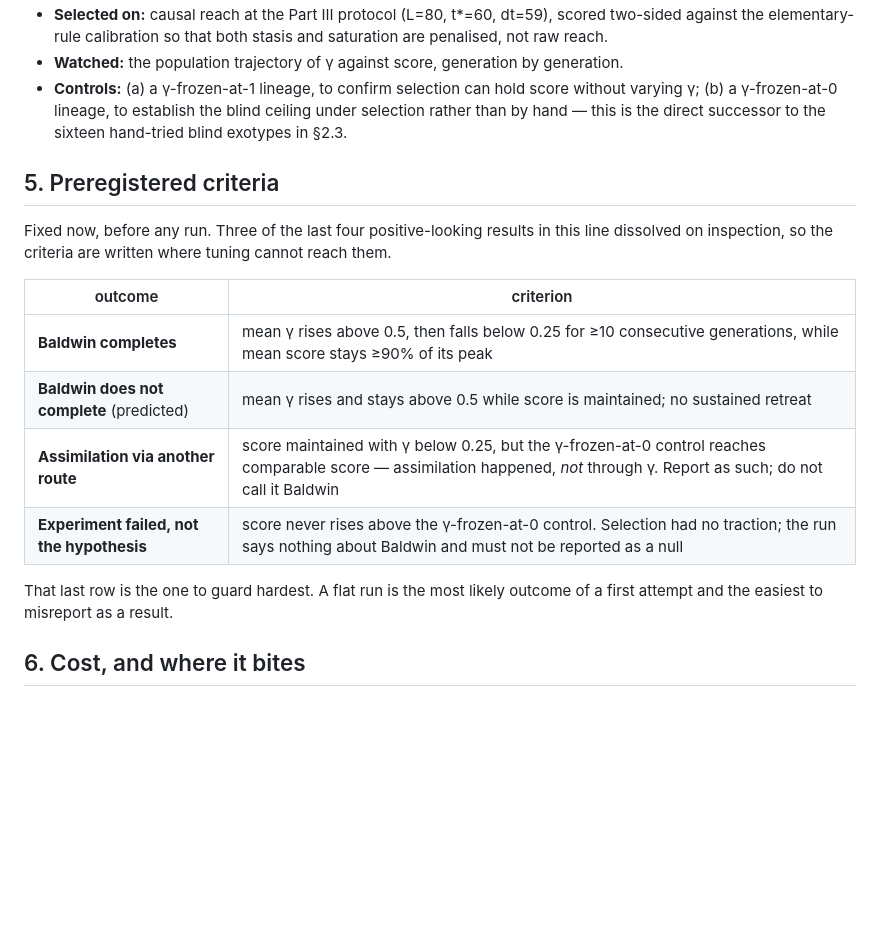
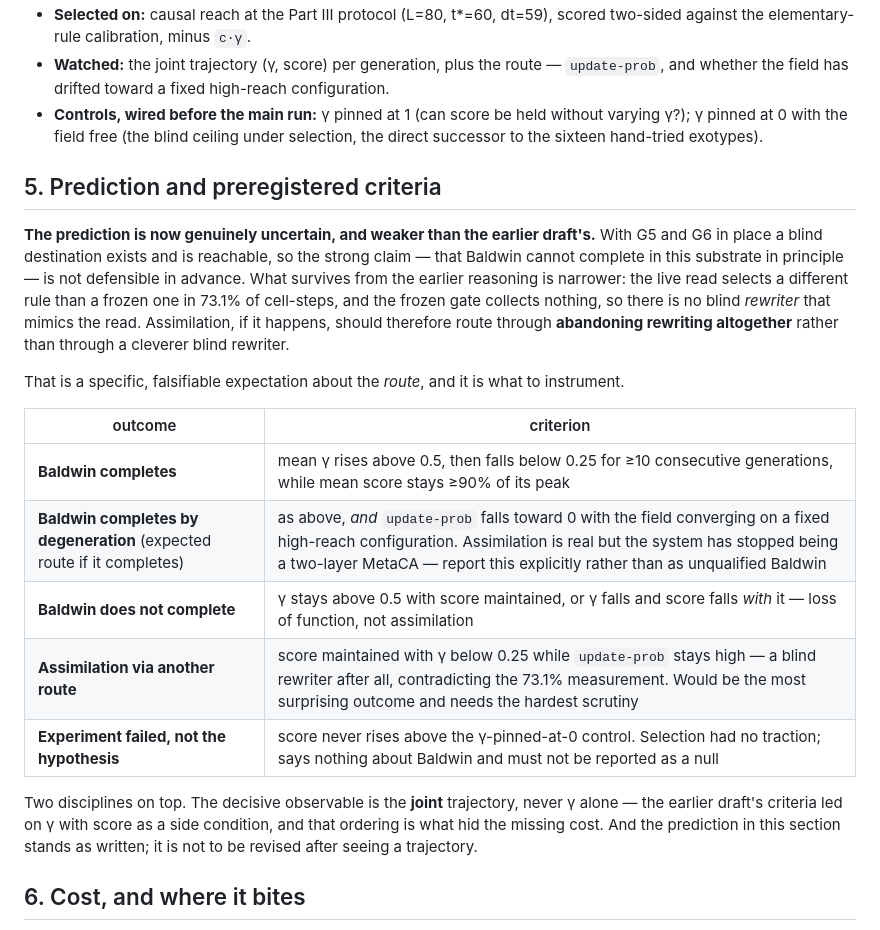
Before and after one commit to tothedarktowercame/futon5, a Markdown page: holes/tech-notes/TN-part-III-b-baldwin-recovery.md, the part around one of its changes. GitHub-like rendering; blank space fills up the shorter version.

```diff
--- a/holes/tech-notes/TN-part-III-b-baldwin-recovery.md
+++ b/holes/tech-notes/TN-part-III-b-baldwin-recovery.md
@@ -118,28 +108,38 @@ confusable.
 - **Selected on:** causal reach at the Part III protocol (L=80, t\*=60, dt=59),
-  scored two-sided against the elementary-rule calibration so that both stasis
-  and saturation are penalised, not raw reach.
-- **Watched:** the population trajectory of γ against score, generation by
-  generation.
-- **Controls:** (a) a γ-frozen-at-1 lineage, to confirm selection can hold score
-  without varying γ; (b) a γ-frozen-at-0 lineage, to establish the blind ceiling
-  under selection rather than by hand — this is the direct successor to the
-  sixteen hand-tried blind exotypes in §2.3.
+  scored two-sided against the elementary-rule calibration, minus `c·γ`.
+- **Watched:** the joint trajectory (γ, score) per generation, plus the route —
+  `update-prob`, and whether the field has drifted toward a fixed high-reach
+  configuration.
+- **Controls, wired before the main run:** γ pinned at 1 (can score be held
+  without varying γ?); γ pinned at 0 with the field free (the blind ceiling under
+  selection, the direct successor to the sixteen hand-tried exotypes).
 
-## 5. Preregistered criteria
+## 5. Prediction and preregistered criteria
 
-Fixed now, before any run. Three of the last four positive-looking results in
-this line dissolved on inspection, so the criteria are written where tuning
-cannot reach them.
+**The prediction is now genuinely uncertain, and weaker than the earlier draft's.**
+With G5 and G6 in place a blind destination exists and is reachable, so the
+strong claim — that Baldwin cannot complete in this substrate in principle — is
+not defensible in advance. What survives from the earlier reasoning is narrower:
+the live read selects a different rule than a frozen one in 73.1% of cell-steps,
+and the frozen gate collects nothing, so there is no blind *rewriter* that mimics
+the read. Assimilation, if it happens, should therefore route through **abandoning
+rewriting altogether** rather than through a cleverer blind rewriter.
+
+That is a specific, falsifiable expectation about the *route*, and it is what to
+instrument.
 
 | outcome | criterion |
 |---|---|
 | **Baldwin completes** | mean γ rises above 0.5, then falls below 0.25 for ≥10 consecutive generations, while mean score stays ≥90% of its peak |
-| **Baldwin does not complete** (predicted) | mean γ rises and stays above 0.5 while score is maintained; no sustained retreat |
-| **Assimilation via another route** | score maintained with γ below 0.25, but the γ-frozen-at-0 control reaches comparable score — assimilation happened, *not* through γ. Report as such; do not call it Baldwin |
-| **Experiment failed, not the hypothesis** | score never rises above the γ-frozen-at-0 control. Selection had no traction; the run says nothing about Baldwin and must not be reported as a null |
+| **Baldwin completes by degeneration** (expected route if it completes) | as above, *and* `update-prob` falls toward 0 with the field converging on a fixed high-reach configuration. Assimilation is real but the system has stopped being a two-layer MetaCA — report this explicitly rather than as unqualified Baldwin |
+| **Baldwin does not complete** | γ stays above 0.5 with score maintained, or γ falls and score falls *with* it — loss of function, not assimilation |
+| **Assimilation via another route** | score maintained with γ below 0.25 while `update-prob` stays high — a blind rewriter after all, contradicting the 73.1% measurement. Would be the most surprising outcome and needs the hardest scrutiny |
+| **Experiment failed, not the hypothesis** | score never rises above the γ-pinned-at-0 control. Selection had no traction; says nothing about Baldwin and must not be reported as a null |
 
-That last row is the one to guard hardest. A flat run is the most likely outcome
-of a first attempt and the easiest to misreport as a result.
+Two disciplines on top. The decisive observable is the **joint** trajectory, never
+γ alone — the earlier draft's criteria led on γ with score as a side condition,
+and that ordering is what hid the missing cost. And the prediction in this section
+stands as written; it is not to be revised after seeing a trajectory.
 
 ## 6. Cost, and where it bites
 
```
Also changed, not shown: other parts of holes/tech-notes/TN-part-III-b-baldwin-recovery.md (+62 -72 lines).
